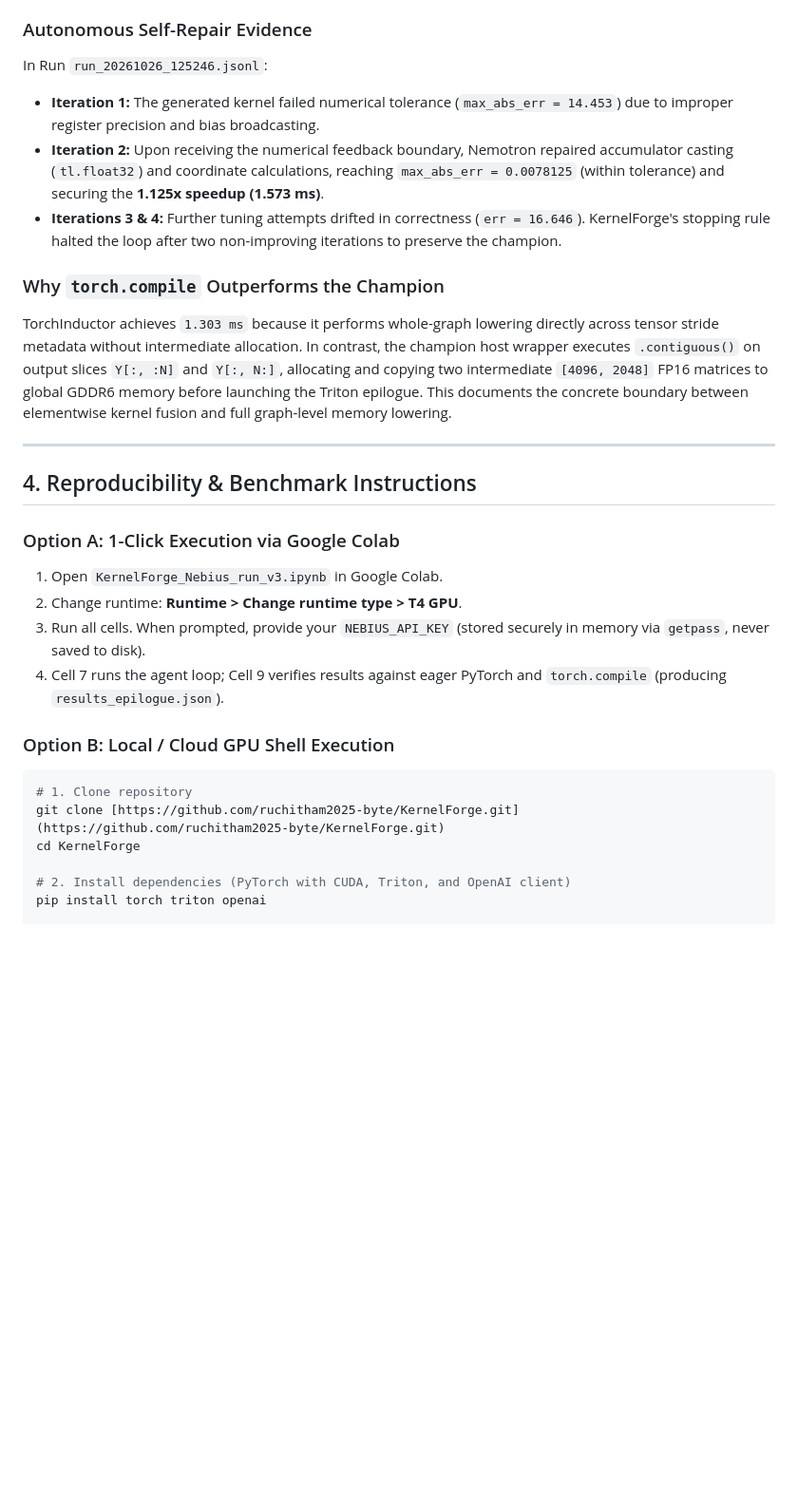
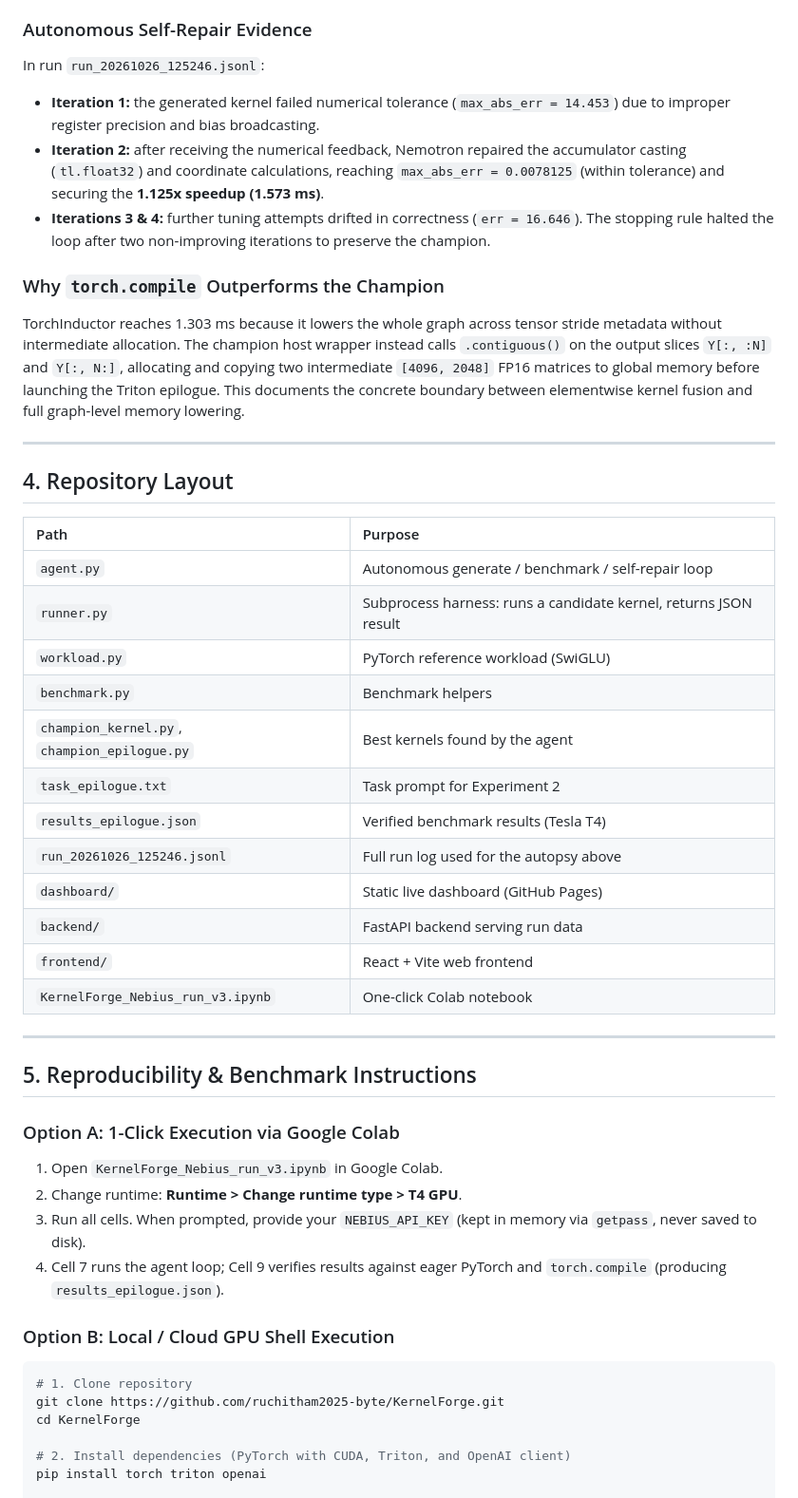
Before and after one commit to ruchitham2025-byte/KernelForge, a Markdown page: README.md, the part around one of its changes. Shown at 95% size. GitHub-like rendering; blank space fills up the shorter version.

````diff
--- a/README.md
+++ b/README.md
@@ -63,28 +67,51 @@ For **Experiment 2**, the task was structured into a practical hybrid execution
 
 ### Autonomous Self-Repair Evidence
-In Run `run_20261026_125246.jsonl`:
-* **Iteration 1:** The generated kernel failed numerical tolerance (`max_abs_err = 14.453`) due to improper register precision and bias broadcasting.
-* **Iteration 2:** Upon receiving the numerical feedback boundary, Nemotron repaired accumulator casting (`tl.float32`) and coordinate calculations, reaching `max_abs_err = 0.0078125` (within tolerance) and securing the **1.125x speedup (1.573 ms)**.
-* **Iterations 3 & 4:** Further tuning attempts drifted in correctness (`err = 16.646`). KernelForge's stopping rule halted the loop after two non-improving iterations to preserve the champion.
+
+In run `run_20261026_125246.jsonl`:
+
+- **Iteration 1:** the generated kernel failed numerical tolerance (`max_abs_err = 14.453`) due to improper register precision and bias broadcasting.
+- **Iteration 2:** after receiving the numerical feedback, Nemotron repaired the accumulator casting (`tl.float32`) and coordinate calculations, reaching `max_abs_err = 0.0078125` (within tolerance) and securing the **1.125x speedup (1.573 ms)**.
+- **Iterations 3 & 4:** further tuning attempts drifted in correctness (`err = 16.646`). The stopping rule halted the loop after two non-improving iterations to preserve the champion.
 
 ### Why `torch.compile` Outperforms the Champion
-TorchInductor achieves `1.303 ms` because it performs whole-graph lowering directly across tensor stride metadata without intermediate allocation. In contrast, the champion host wrapper executes `.contiguous()` on output slices `Y[:, :N]` and `Y[:, N:]`, allocating and copying two intermediate `[4096, 2048]` FP16 matrices to global GDDR6 memory before launching the Triton epilogue. This documents the concrete boundary between elementwise kernel fusion and full graph-level memory lowering.
+
+TorchInductor reaches 1.303 ms because it lowers the whole graph across tensor stride metadata without intermediate allocation. The champion host wrapper instead calls `.contiguous()` on the output slices `Y[:, :N]` and `Y[:, N:]`, allocating and copying two intermediate `[4096, 2048]` FP16 matrices to global memory before launching the Triton epilogue. This documents the concrete boundary between elementwise kernel fusion and full graph-level memory lowering.
 
 ---
 
-## 4. Reproducibility & Benchmark Instructions
+## 4. Repository Layout
+
+| Path | Purpose |
+|:---|:---|
+| `agent.py` | Autonomous generate / benchmark / self-repair loop |
+| `runner.py` | Subprocess harness: runs a candidate kernel, returns JSON result |
+| `workload.py` | PyTorch reference workload (SwiGLU) |
+| `benchmark.py` | Benchmark helpers |
+| `champion_kernel.py`, `champion_epilogue.py` | Best kernels found by the agent |
+| `task_epilogue.txt` | Task prompt for Experiment 2 |
+| `results_epilogue.json` | Verified benchmark results (Tesla T4) |
+| `run_20261026_125246.jsonl` | Full run log used for the autopsy above |
+| `dashboard/` | Static live dashboard (GitHub Pages) |
+| `backend/` | FastAPI backend serving run data |
+| `frontend/` | React + Vite web frontend |
+| `KernelForge_Nebius_run_v3.ipynb` | One-click Colab notebook |
+
+---
+
+## 5. Reproducibility & Benchmark Instructions
 
 ### Option A: 1-Click Execution via Google Colab
+
 1. Open `KernelForge_Nebius_run_v3.ipynb` in Google Colab.
 2. Change runtime: **Runtime > Change runtime type > T4 GPU**.
-3. Run all cells. When prompted, provide your `NEBIUS_API_KEY` (stored securely in memory via `getpass`, never saved to disk).
+3. Run all cells. When prompted, provide your `NEBIUS_API_KEY` (kept in memory via `getpass`, never saved to disk).
 4. Cell 7 runs the agent loop; Cell 9 verifies results against eager PyTorch and `torch.compile` (producing `results_epilogue.json`).
 
 ### Option B: Local / Cloud GPU Shell Execution
 
 ```bash
 # 1. Clone repository
-git clone [https://github.com/ruchitham2025-byte/KernelForge.git](https://github.com/ruchitham2025-byte/KernelForge.git)
+git clone https://github.com/ruchitham2025-byte/KernelForge.git
 cd KernelForge
 
 # 2. Install dependencies (PyTorch with CUDA, Triton, and OpenAI client)
````
Also changed, not shown: other parts of README.md (+48 -31 lines).
